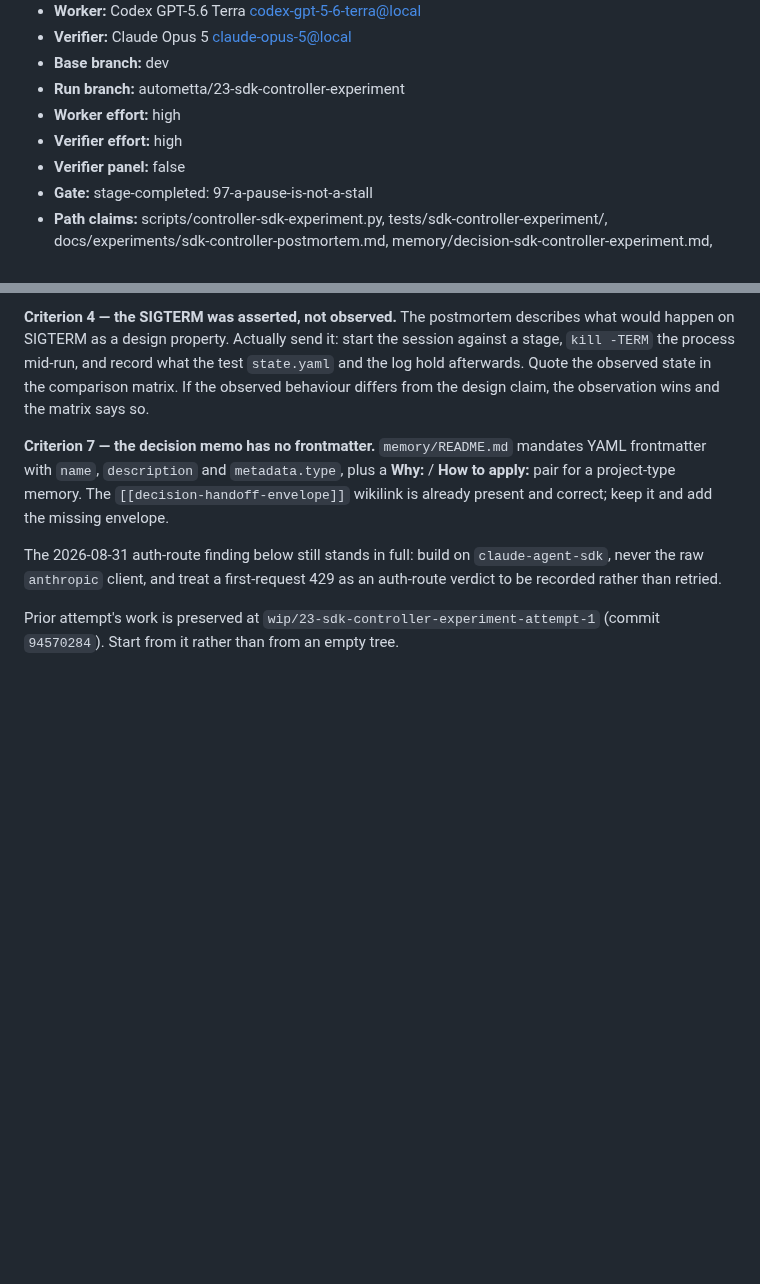
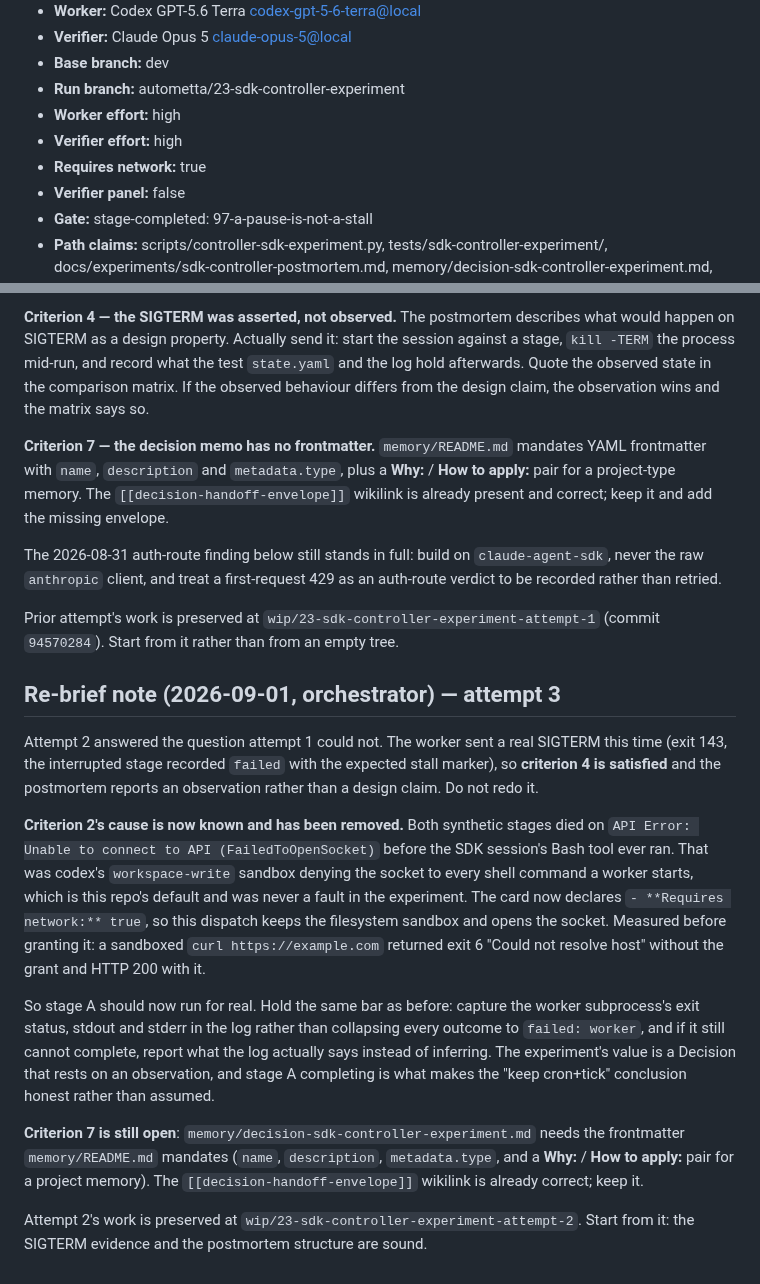
Before and after one commit to aw-pr/autometta-public, a Markdown page: stage-cards/23-sdk-controller-experiment.md, 2 parts joined by grey strips. GitHub-like rendering; blank space fills up the shorter version.

Commit message:
cards(23): re-brief for attempt 3 - the socket is granted, criterion 4 is done
Attempt 2 sent a real SIGTERM (exit 143, stall marker recorded), so
criterion 4 is satisfied by observation and must not be redone. Criterion
2's cause is now known and removed: both stages died on the sandbox
denying the socket, not on anything the experiment did, and the card now
declares Requires network. Criterion 7, the decision memo's frontmatter,
is still open.

Co-Authored-By: Claude <noreply@anthropic.com>

```diff
--- a/stage-cards/23-sdk-controller-experiment.md
+++ b/stage-cards/23-sdk-controller-experiment.md
@@ -11,6 +11,7 @@
 - **Run branch:** autometta/23-sdk-controller-experiment
 - **Worker effort:** high
 - **Verifier effort:** high
+- **Requires network:** true
 - **Verifier panel:** false
 - **Gate:** stage-completed: 97-a-pause-is-not-a-stall
 - **Path claims:** scripts/controller-sdk-experiment.py, tests/sdk-controller-experiment/, docs/experiments/sdk-controller-postmortem.md, memory/decision-sdk-controller-experiment.md, docs/philosophy.md
@@ -142,3 +143,36 @@ retried.
 
 Prior attempt's work is preserved at `wip/23-sdk-controller-experiment-attempt-1`
 (commit `94570284`). Start from it rather than from an empty tree.
+
+
+## Re-brief note (2026-09-01, orchestrator) — attempt 3
+
+Attempt 2 answered the question attempt 1 could not. The worker sent a real
+SIGTERM this time (exit 143, the interrupted stage recorded `failed` with the
+expected stall marker), so **criterion 4 is satisfied** and the postmortem
+reports an observation rather than a design claim. Do not redo it.
+
+**Criterion 2's cause is now known and has been removed.** Both synthetic
+stages died on `API Error: Unable to connect to API (FailedToOpenSocket)`
+before the SDK session's Bash tool ever ran. That was codex's `workspace-write`
+sandbox denying the socket to every shell command a worker starts, which is
+this repo's default and was never a fault in the experiment. The card now
+declares `- **Requires network:** true`, so this dispatch keeps the filesystem
+sandbox and opens the socket. Measured before granting it: a sandboxed
+`curl https://example.com` returned exit 6 "Could not resolve host" without the
+grant and HTTP 200 with it.
+
+So stage A should now run for real. Hold the same bar as before: capture the
+worker subprocess's exit status, stdout and stderr in the log rather than
+collapsing every outcome to `failed: worker`, and if it still cannot complete,
+report what the log actually says instead of inferring. The experiment's value
+is a Decision that rests on an observation, and stage A completing is what
+makes the "keep cron+tick" conclusion honest rather than assumed.
+
+**Criterion 7 is still open**: `memory/decision-sdk-controller-experiment.md`
+needs the frontmatter `memory/README.md` mandates (`name`, `description`,
+`metadata.type`, and a **Why:** / **How to apply:** pair for a project memory).
+The `[[decision-handoff-envelope]]` wikilink is already correct; keep it.
+
+Attempt 2's work is preserved at `wip/23-sdk-controller-experiment-attempt-2`.
+Start from it: the SIGTERM evidence and the postmortem structure are sound.
```
